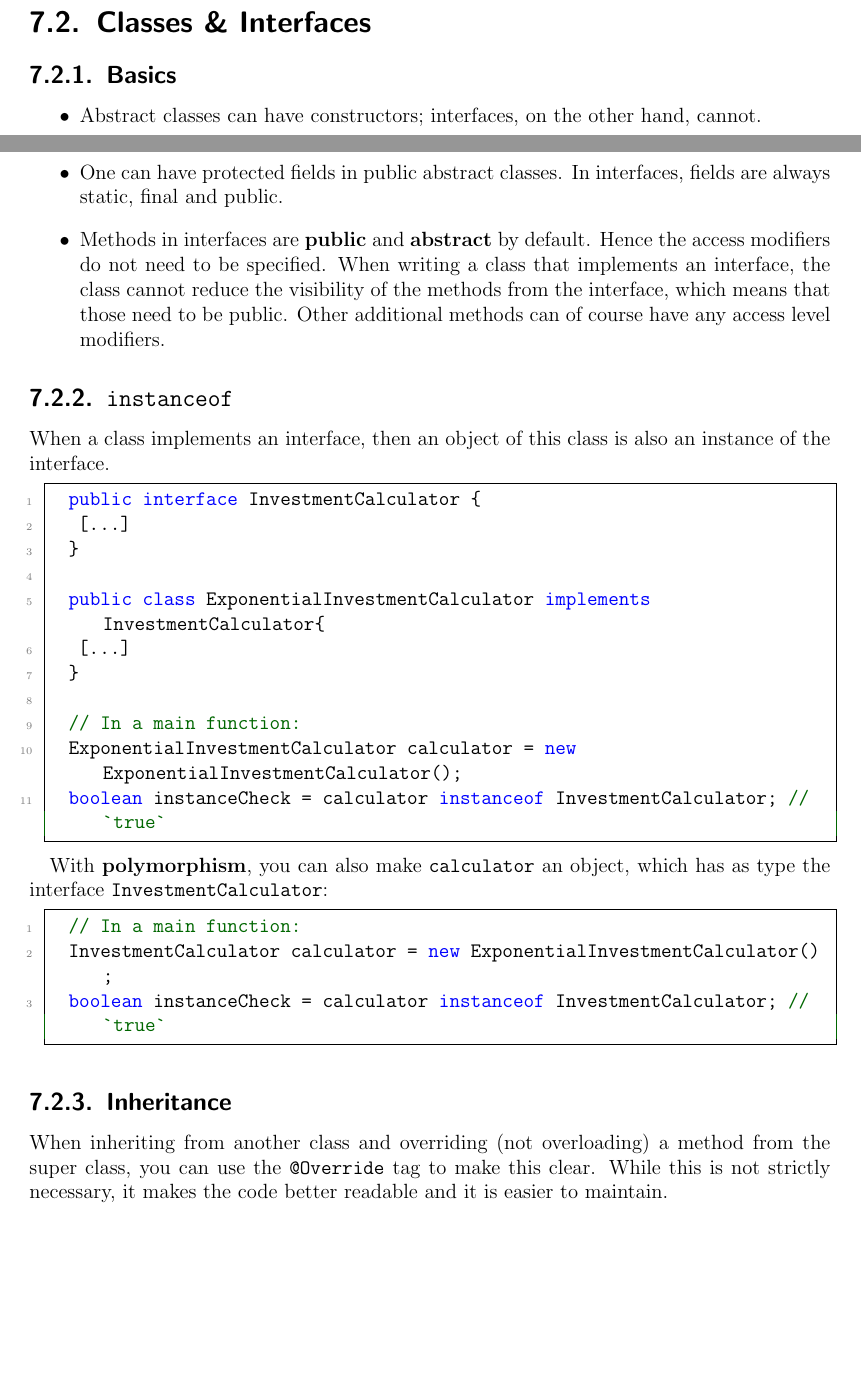
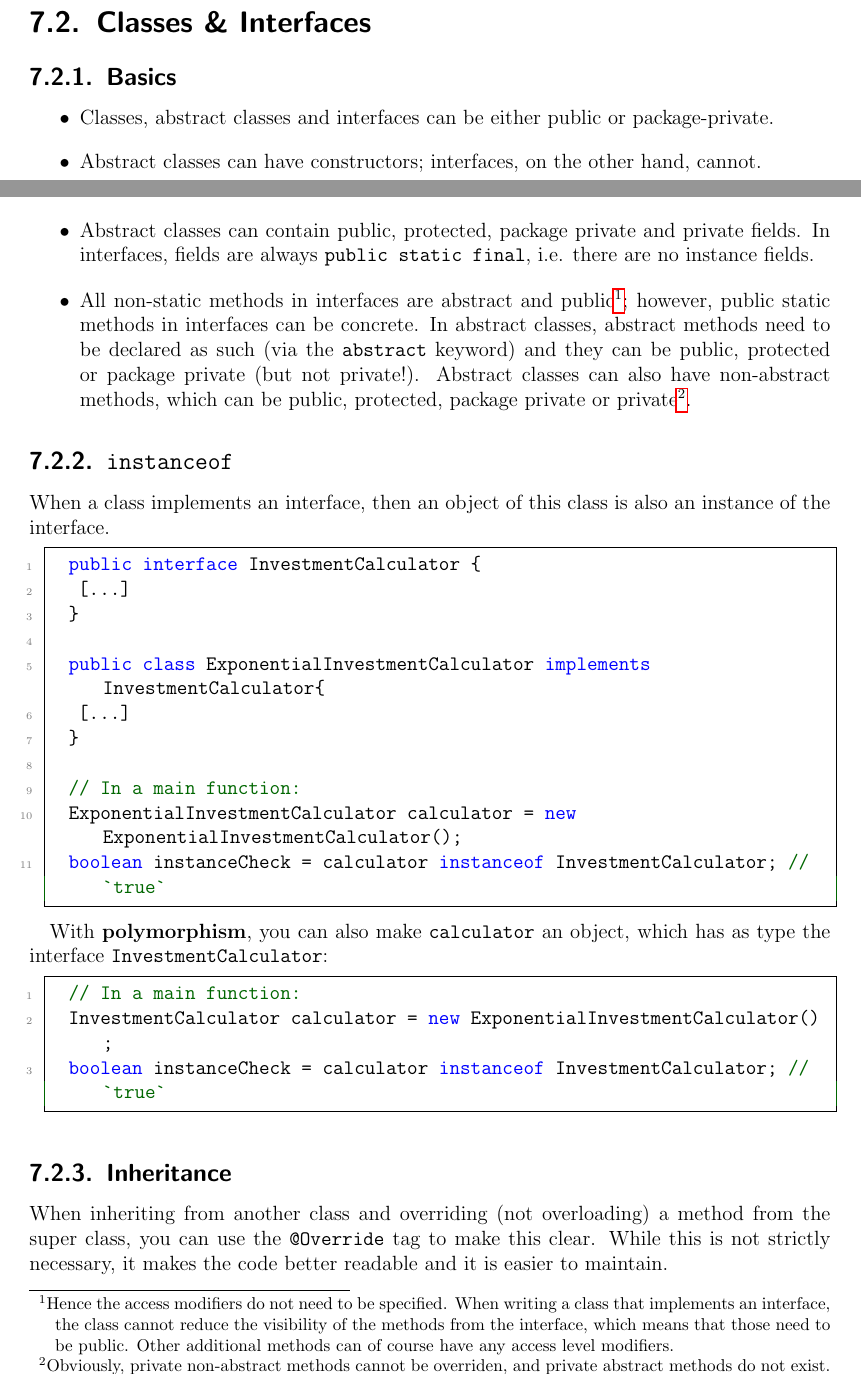
Before and after one commit to ImahnShekhzadeh/infra, a LaTeX book (infra.tex): two parts of pages 33 and 34 of 60, joined at a grey line, cut so that both start at the same text, the shorter picture padded with empty space. Compiled offline with pdfLaTeX.

Commit message:
add further bullet point to Java section

```diff
--- a/infra.tex
+++ b/infra.tex
@@ -1604,13 +1604,15 @@
 
 		\begin{itemize}
 
+			\item Classes, abstract classes and interfaces can be either public or package-private.
+
 			\item Abstract classes can have constructors; interfaces, on the other hand, cannot.
 
 			\item When inheriting from a class, the subclass must implement the constructor if the super class has a non-default constructor and call the constructor from the super class.
 
-			\item One can have protected fields in public abstract classes. In interfaces, fields are always static, final and public.
-
-			\item Methods in interfaces are \textbf{public} and \textbf{abstract} by default. Hence the access modifiers do not need to be specified. When writing a class that implements an interface, the class cannot reduce the visibility of the methods from the interface, which means that those need to be public. Other additional methods can of course have any access level modifiers.
+			\item Abstract classes can contain public, protected, package private and private fields. In interfaces, fields are always \texttt{public static final}, i.e. there are no instance fields.
+
+			\item All non-static methods in interfaces are abstract and public\footnote{Hence the access modifiers do not need to be specified. When writing a class that implements an interface, the class cannot reduce the visibility of the methods from the interface, which means that those need to be public. Other additional methods can of course have any access level modifiers.}; however, public static methods in interfaces can be concrete. In abstract classes, abstract methods need to be declared as such (via the \texttt{abstract} keyword) and they can be public, protected or package private (but not private!). Abstract classes can also have non-abstract methods, which can be public, protected, package private or private\footnote{Obviously, private non-abstract methods cannot be overriden, and private abstract methods do not exist.}.
 		\end{itemize}
 
 	\subsection{\texttt{instanceof}}
```
Also changed, not shown: infra.pdf.
